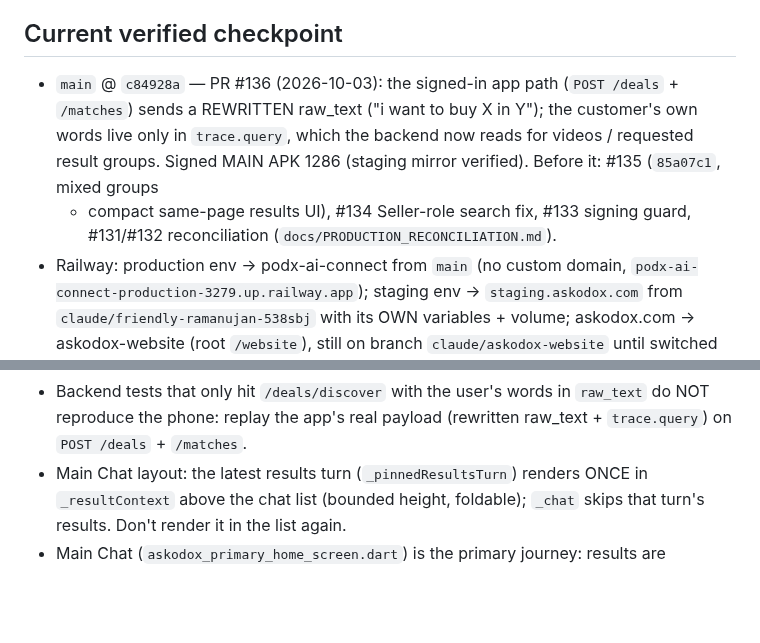
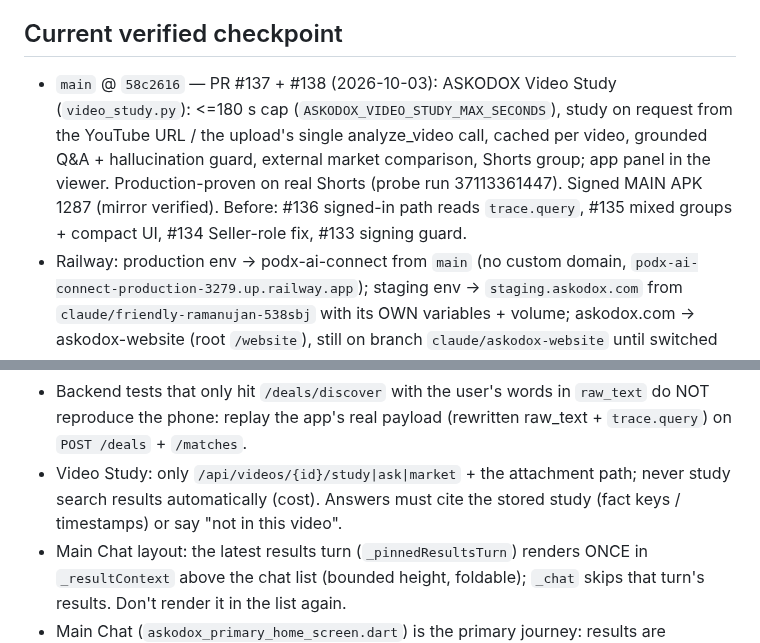
Before and after one commit to podx-bot/askodox, a Markdown page: CLAUDE.md, 2 parts joined by grey strips. Rendered like a GitHub page; blank space fills up the shorter version.

Commit message:
CLAUDE.md: checkpoint after PR #137/#138 (Video Study)
Co-Authored-By: Claude Opus 5.5 <noreply@anthropic.com>
Claude-Session: https://claude.ai/code/session_01CoMU9W5RiW1oPL7D9NubpX

```diff
--- a/CLAUDE.md
+++ b/CLAUDE.md
@@ -7,13 +7,14 @@ with the actual repo or `git log`/`git show origin/main`, the repo wins — fix
 this file, don't trust it blindly.
 
 ## Current verified checkpoint
-- `main` @ `c84928a` — PR #136 (2026-10-03): the signed-in app path
-  (`POST /deals` + `/matches`) sends a REWRITTEN raw_text ("i want to buy X
-  in Y"); the customer's own words live only in `trace.query`, which the
-  backend now reads for videos / requested result groups. Signed MAIN APK
-  1286 (staging mirror verified). Before it: #135 (`85a07c1`, mixed groups
-  + compact same-page results UI), #134 Seller-role search fix, #133
-  signing guard, #131/#132 reconciliation (`docs/PRODUCTION_RECONCILIATION.md`).
+- `main` @ `58c2616` — PR #137 + #138 (2026-10-03): ASKODOX Video Study
+  (`video_study.py`): <=180 s cap (`ASKODOX_VIDEO_STUDY_MAX_SECONDS`), study
+  on request from the YouTube URL / the upload's single analyze_video call,
+  cached per video, grounded Q&A + hallucination guard, external market
+  comparison, Shorts group; app panel in the viewer. Production-proven on
+  real Shorts (probe run 37113361447). Signed MAIN APK 1287 (mirror
+  verified). Before: #136 signed-in path reads `trace.query`, #135 mixed
+  groups + compact UI, #134 Seller-role fix, #133 signing guard.
 - Railway: production env → podx-ai-connect from `main` (no custom domain,
   `podx-ai-connect-production-3279.up.railway.app`); staging env →
   `staging.askodox.com` from `claude/friendly-ramanujan-538sbj` with its OWN
@@ -85,6 +86,9 @@ this file, don't trust it blindly.
 - Backend tests that only hit `/deals/discover` with the user's words in
   `raw_text` do NOT reproduce the phone: replay the app's real payload
   (rewritten raw_text + `trace.query`) on `POST /deals` + `/matches`.
+- Video Study: only `/api/videos/{id}/study|ask|market` + the attachment
+  path; never study search results automatically (cost). Answers must cite
+  the stored study (fact keys / timestamps) or say "not in this video".
 - Main Chat layout: the latest results turn (`_pinnedResultsTurn`) renders
   ONCE in `_resultContext` above the chat list (bounded height, foldable);
   `_chat` skips that turn's results. Don't render it in the list again.
```
